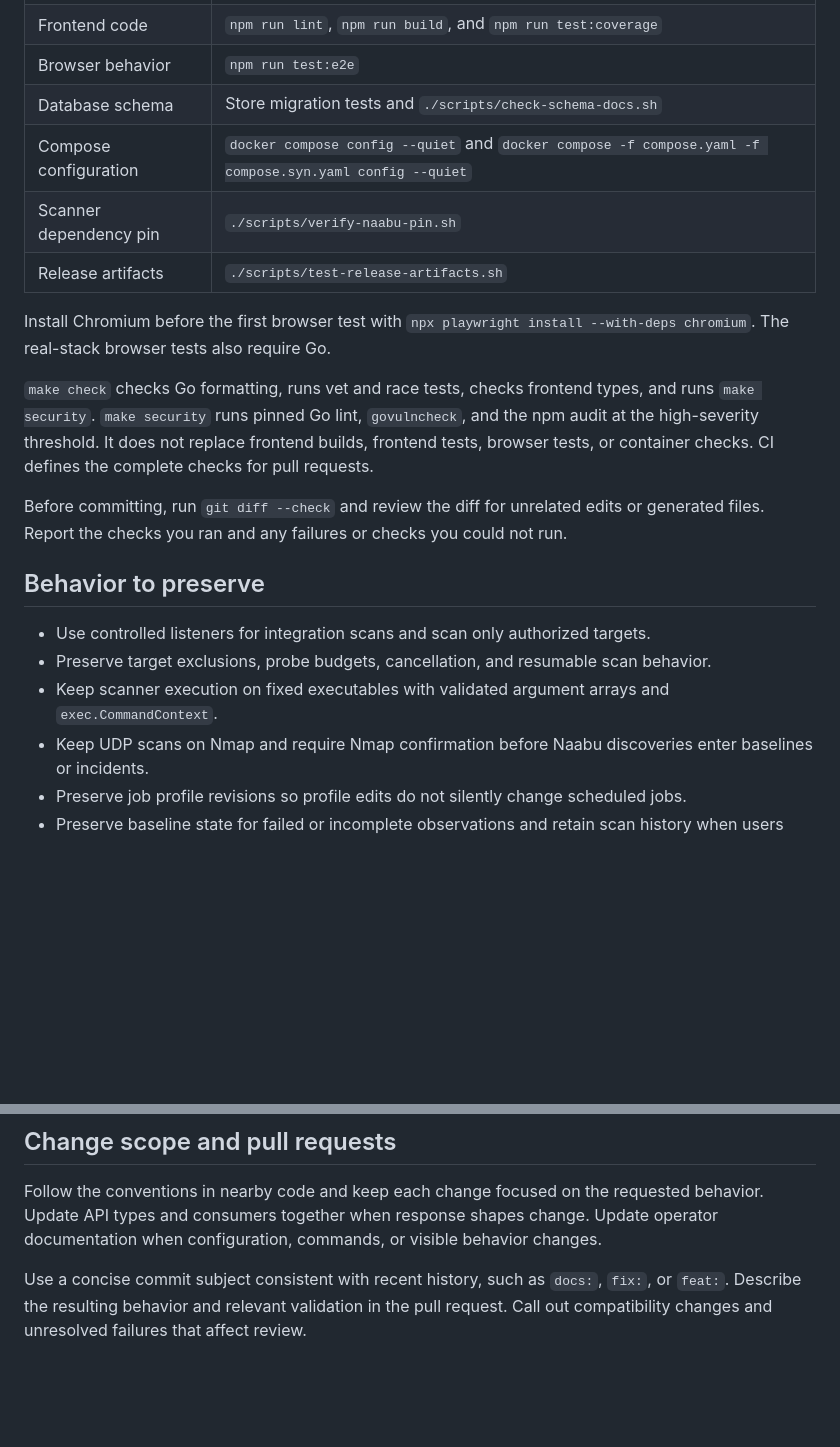
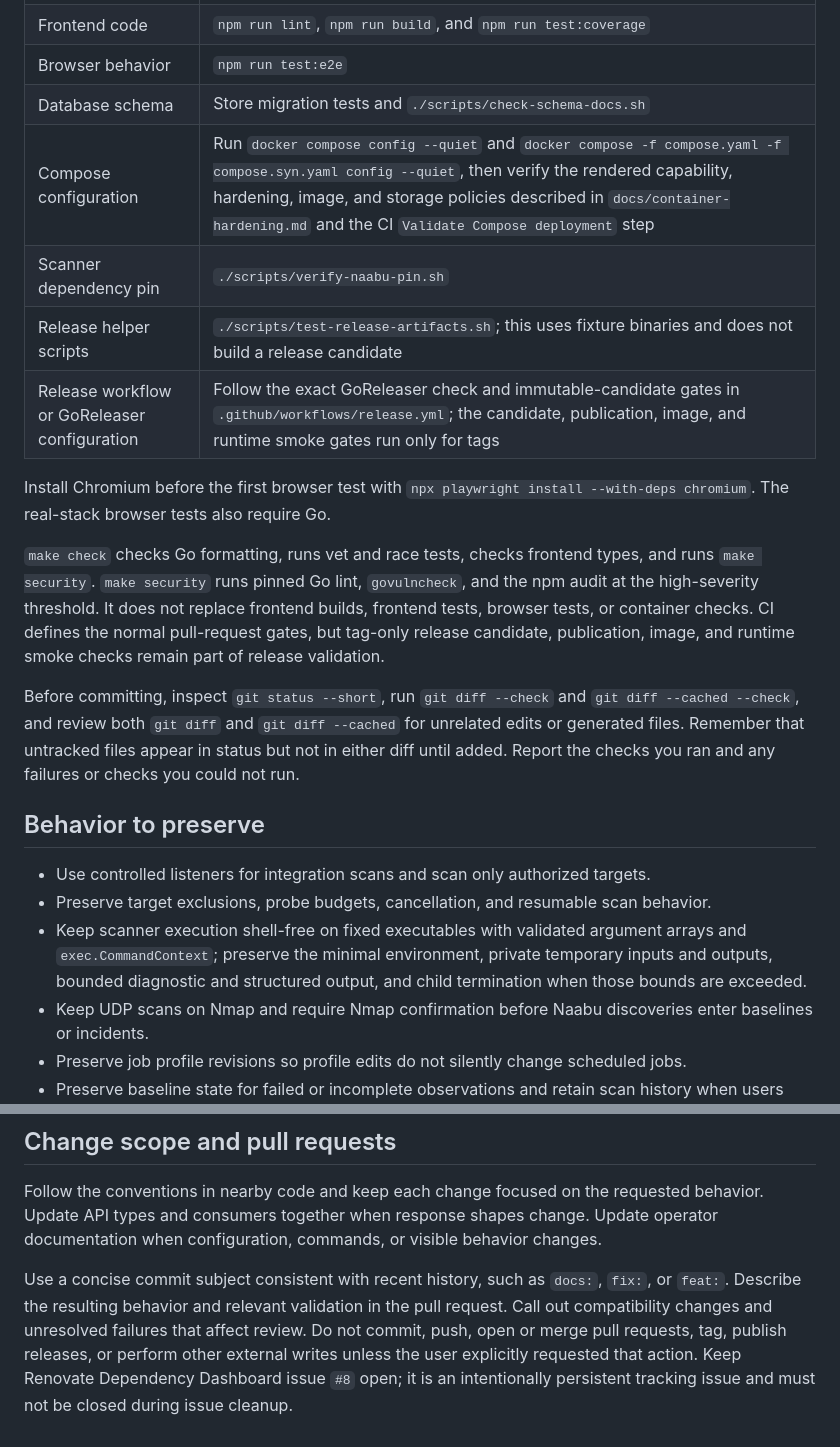
Before and after one commit to crypt0rr/EdgeWatch, a Markdown page: AGENTS.md, 2 parts joined by grey strips. Rendered like a GitHub page; blank space fills up the shorter version.

Commit message:
docs: tighten repository agent guidance

```diff
--- a/AGENTS.md
+++ b/AGENTS.md
@@ -66,9 +66,10 @@ Documentation-only changes need a diff review and checks of referenced paths and
 | Frontend code | `npm run lint`, `npm run build`, and `npm run test:coverage` |
 | Browser behavior | `npm run test:e2e` |
 | Database schema | Store migration tests and `./scripts/check-schema-docs.sh` |
-| Compose configuration | `docker compose config --quiet` and `docker compose -f compose.yaml -f compose.syn.yaml config --quiet` |
+| Compose configuration | Run `docker compose config --quiet` and `docker compose -f compose.yaml -f compose.syn.yaml config --quiet`, then verify the rendered capability, hardening, image, and storage policies described in `docs/container-hardening.md` and the CI `Validate Compose deployment` step |
 | Scanner dependency pin | `./scripts/verify-naabu-pin.sh` |
-| Release artifacts | `./scripts/test-release-artifacts.sh` |
+| Release helper scripts | `./scripts/test-release-artifacts.sh`; this uses fixture binaries and does not build a release candidate |
+| Release workflow or GoReleaser configuration | Follow the exact GoReleaser check and immutable-candidate gates in `.github/workflows/release.yml`; the candidate, publication, image, and runtime smoke gates run only for tags |
 
 Install Chromium before the first browser test with `npx playwright install --with-deps chromium`.
 The real-stack browser tests also require Go.
@@ -76,16 +77,17 @@ The real-stack browser tests also require Go.
 `make check` checks Go formatting, runs vet and race tests, checks frontend types, and runs `make security`.
 `make security` runs pinned Go lint, `govulncheck`, and the npm audit at the high-severity threshold.
 It does not replace frontend builds, frontend tests, browser tests, or container checks.
-CI defines the complete checks for pull requests.
+CI defines the normal pull-request gates, but tag-only release candidate, publication, image, and runtime smoke checks remain part of release validation.
 
-Before committing, run `git diff --check` and review the diff for unrelated edits or generated files.
+Before committing, inspect `git status --short`, run `git diff --check` and `git diff --cached --check`, and review both `git diff` and `git diff --cached` for unrelated edits or generated files.
+Remember that untracked files appear in status but not in either diff until added.
 Report the checks you ran and any failures or checks you could not run.
 
 ## Behavior to preserve
 
 - Use controlled listeners for integration scans and scan only authorized targets.
 - Preserve target exclusions, probe budgets, cancellation, and resumable scan behavior.
-- Keep scanner execution on fixed executables with validated argument arrays and `exec.CommandContext`.
+- Keep scanner execution shell-free on fixed executables with validated argument arrays and `exec.CommandContext`; preserve the minimal environment, private temporary inputs and outputs, bounded diagnostic and structured output, and child termination when those bounds are exceeded.
 - Keep UDP scans on Nmap and require Nmap confirmation before Naabu discoveries enter baselines or incidents.
 - Preserve job profile revisions so profile edits do not silently change scheduled jobs.
 - Preserve baseline state for failed or incomplete observations and retain scan history when users accept changes.
@@ -110,3 +112,5 @@ Update operator documentation when configuration, commands, or visible behavior
 Use a concise commit subject consistent with recent history, such as `docs:`, `fix:`, or `feat:`.
 Describe the resulting behavior and relevant validation in the pull request.
 Call out compatibility changes and unresolved failures that affect review.
+Do not commit, push, open or merge pull requests, tag, publish releases, or perform other external writes unless the user explicitly requested that action.
+Keep Renovate Dependency Dashboard issue `#8` open; it is an intentionally persistent tracking issue and must not be closed during issue cleanup.
```
